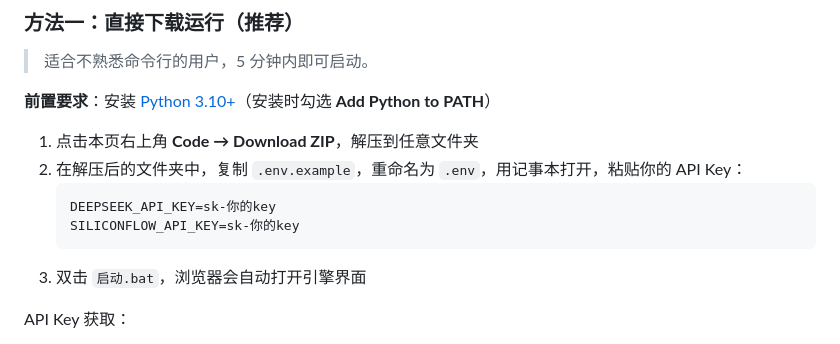
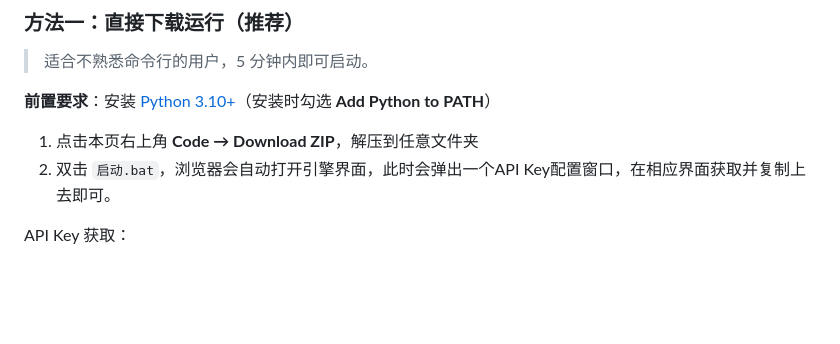
Before and after one commit to zRICGao/ZRIC-AI-TRPG-Engine, a Markdown page: README.md, the part around the change. Drawn GitHub-style; blank space fills up the shorter version.

Commit message:
Revise API Key setup instructions in README
Updated instructions for setting up the environment and API keys in README.md.

````diff
--- a/README.md
+++ b/README.md
@@ -38,12 +38,7 @@ DM在环的半自动文字冒险推演模拟器。AI 实时生成多分支剧情
 **前置要求**：安装 [Python 3.10+](https://www.python.org/downloads/)（安装时勾选 **Add Python to PATH**）
 
 1. 点击本页右上角 **Code → Download ZIP**，解压到任意文件夹
-2. 在解压后的文件夹中，复制 `.env.example`，重命名为 `.env`，用记事本打开，粘贴你的 API Key：
-   ```
-   DEEPSEEK_API_KEY=sk-你的key
-   SILICONFLOW_API_KEY=sk-你的key
-   ```
-3. 双击 `启动.bat`，浏览器会自动打开引擎界面
+2. 双击 `启动.bat`，浏览器会自动打开引擎界面，此时会弹出一个API Key配置窗口，在相应界面获取并复制上去即可。
 
 API Key 获取：
 - DeepSeek（必填）：https://platform.deepseek.com/
````
